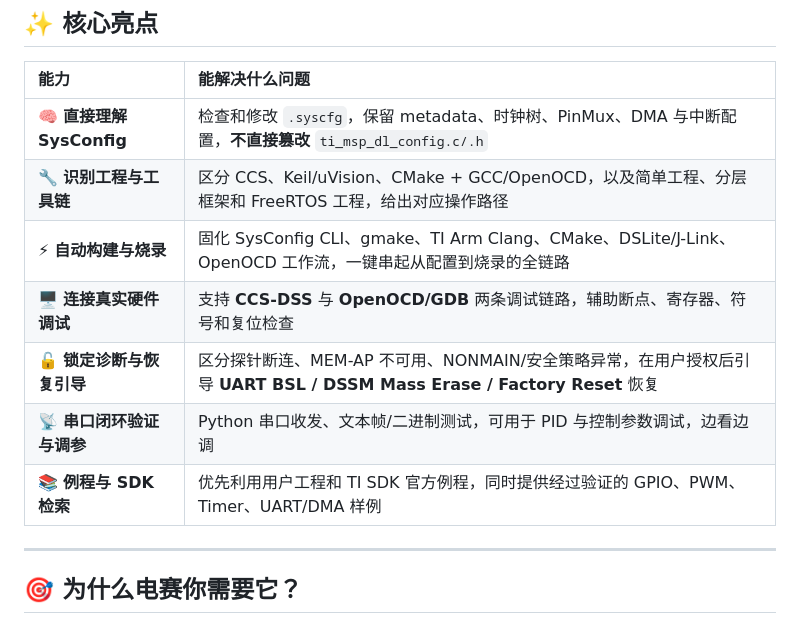
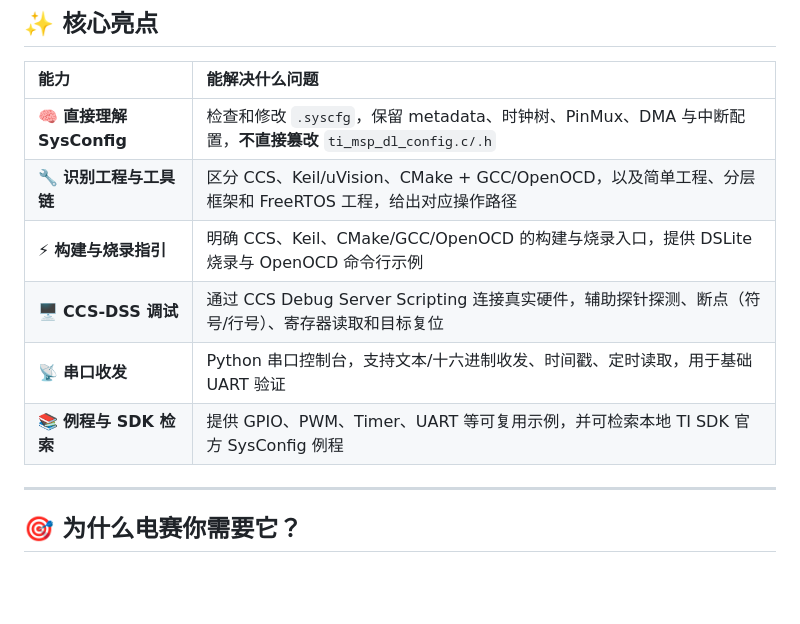
Before and after one commit to Ibook000/mspm0-skill, a Markdown page: README.md, the part around the change. GitHub-like rendering; blank space fills up the shorter version.

Commit message:
docs: correct core highlights to match actual skill capabilities

```diff
--- a/README.md
+++ b/README.md
@@ -59,11 +59,10 @@ Use this repository when you want AI-assisted MSPM0 firmware development, SysCon
 | :--- | :--- |
 | 🧠 **直接理解 SysConfig** | 检查和修改 `.syscfg`，保留 metadata、时钟树、PinMux、DMA 与中断配置，**不直接篡改** `ti_msp_dl_config.c/.h` |
 | 🔧 **识别工程与工具链** | 区分 CCS、Keil/uVision、CMake + GCC/OpenOCD，以及简单工程、分层框架和 FreeRTOS 工程，给出对应操作路径 |
-| ⚡ **自动构建与烧录** | 固化 SysConfig CLI、gmake、TI Arm Clang、CMake、DSLite/J-Link、OpenOCD 工作流，一键串起从配置到烧录的全链路 |
-| 🖥️ **连接真实硬件调试** | 支持 **CCS-DSS** 与 **OpenOCD/GDB** 两条调试链路，辅助断点、寄存器、符号和复位检查 |
-| 🔓 **锁定诊断与恢复引导** | 区分探针断连、MEM-AP 不可用、NONMAIN/安全策略异常，在用户授权后引导 **UART BSL / DSSM Mass Erase / Factory Reset** 恢复 |
-| 📡 **串口闭环验证与调参** | Python 串口收发、文本帧/二进制测试，可用于 PID 与控制参数调试，边看边调 |
-| 📚 **例程与 SDK 检索** | 优先利用用户工程和 TI SDK 官方例程，同时提供经过验证的 GPIO、PWM、Timer、UART/DMA 样例 |
+| ⚡ **构建与烧录指引** | 明确 CCS、Keil、CMake/GCC/OpenOCD 的构建与烧录入口，提供 DSLite 烧录与 OpenOCD 命令行示例 |
+| 🖥️ **CCS-DSS 调试** | 通过 CCS Debug Server Scripting 连接真实硬件，辅助探针探测、断点（符号/行号）、寄存器读取和目标复位 |
+| 📡 **串口收发** | Python 串口控制台，支持文本/十六进制收发、时间戳、定时读取，用于基础 UART 验证 |
+| 📚 **例程与 SDK 检索** | 提供 GPIO、PWM、Timer、UART 等可复用示例，并可检索本地 TI SDK 官方 SysConfig 例程 |
 
 ---
 
```
